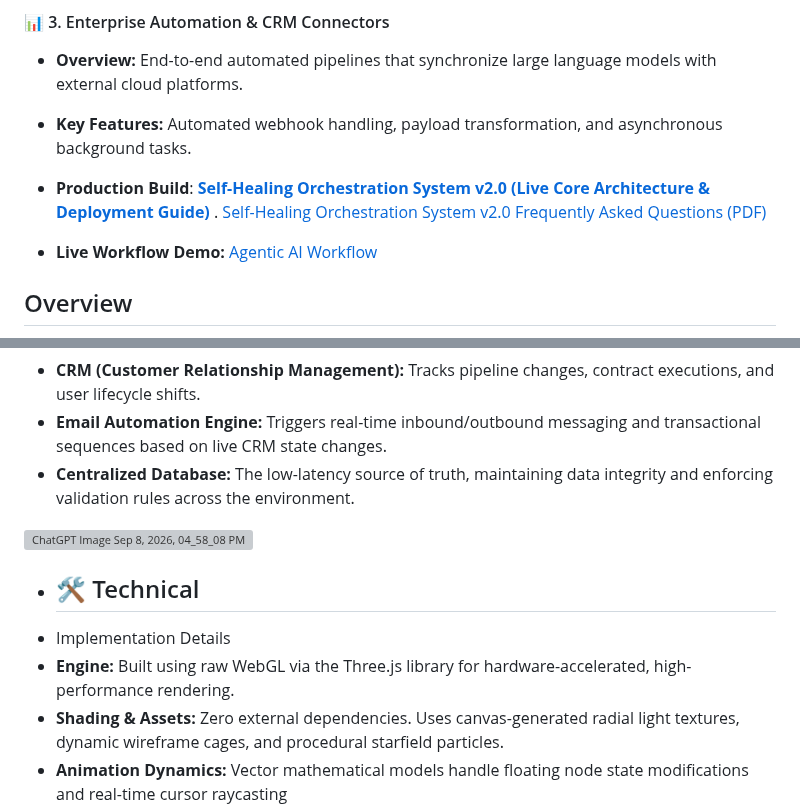
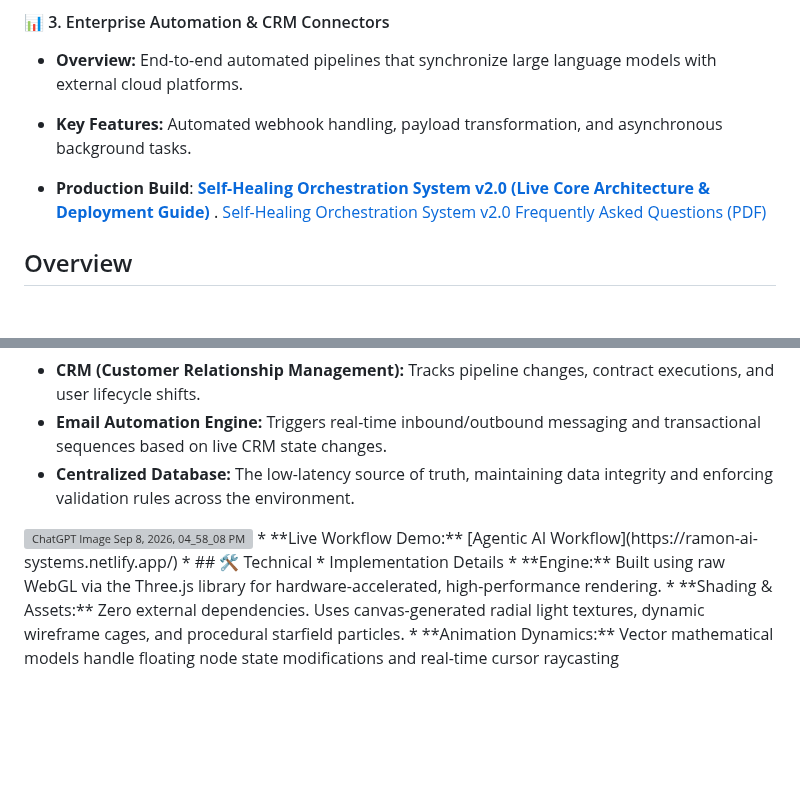
Before and after one commit to rcortez056-spec/Ramon-Cortez, a Markdown page: README.md, 2 parts joined by grey strips. Rendered like a GitHub page; blank space fills up the shorter version; grey boxes are pictures that could not be loaded.

```diff
--- a/README.md
+++ b/README.md
@@ -80,7 +80,7 @@ Every system is engineered with:
 
    * **Production Build**: **[Self-Healing Orchestration System v2.0 (Live Core Architecture & Deployment Guide)](https://store.ramoncortezai.com/b/OyMsg)** . [Self-Healing Orchestration System v2.0 Frequently Asked Questions (PDF)](https://docs.google.com/document/d/1UjMxNA_OAJ_U_kkMIYEpIy-LwlwfBRy_k_yvv_fYc44/edit?usp=sharing)
 
-* **Live Workflow Demo:** [Agentic AI Workflow](https://ramon-ai-systems.netlify.app/)
+
 
 ## Overview
 ![Multi-Agent Architecture](https://github.com/rcortez056-spec/Ramon-Cortez/blob/main/ChatGPT%20Image%20Sep%207%2C%202026%2C%2012_10_46%20PM.png?raw=true)
@@ -123,7 +123,7 @@ You can view the active Claude system design, interactive variables, and structu
 *   **Email Automation Engine:** Triggers real-time inbound/outbound messaging and transactional sequences based on live CRM state changes.
 *   **Centralized Database:** The low-latency source of truth, maintaining data integrity and enforcing validation rules across the environment.
   <img width="1485" height="1059" alt="ChatGPT Image Sep 8, 2026, 04_58_08 PM" src="https://github.com/user-attachments/assets/a99c0b73-508a-4c7d-926d-d1b467745f18" />
-
+* **Live Workflow Demo:** [Agentic AI Workflow](https://ramon-ai-systems.netlify.app/)
 *    ## 🛠️ Technical
 *   Implementation Details
 *   **Engine:** Built using raw WebGL via the Three.js library for hardware-accelerated, high-performance rendering.
```
